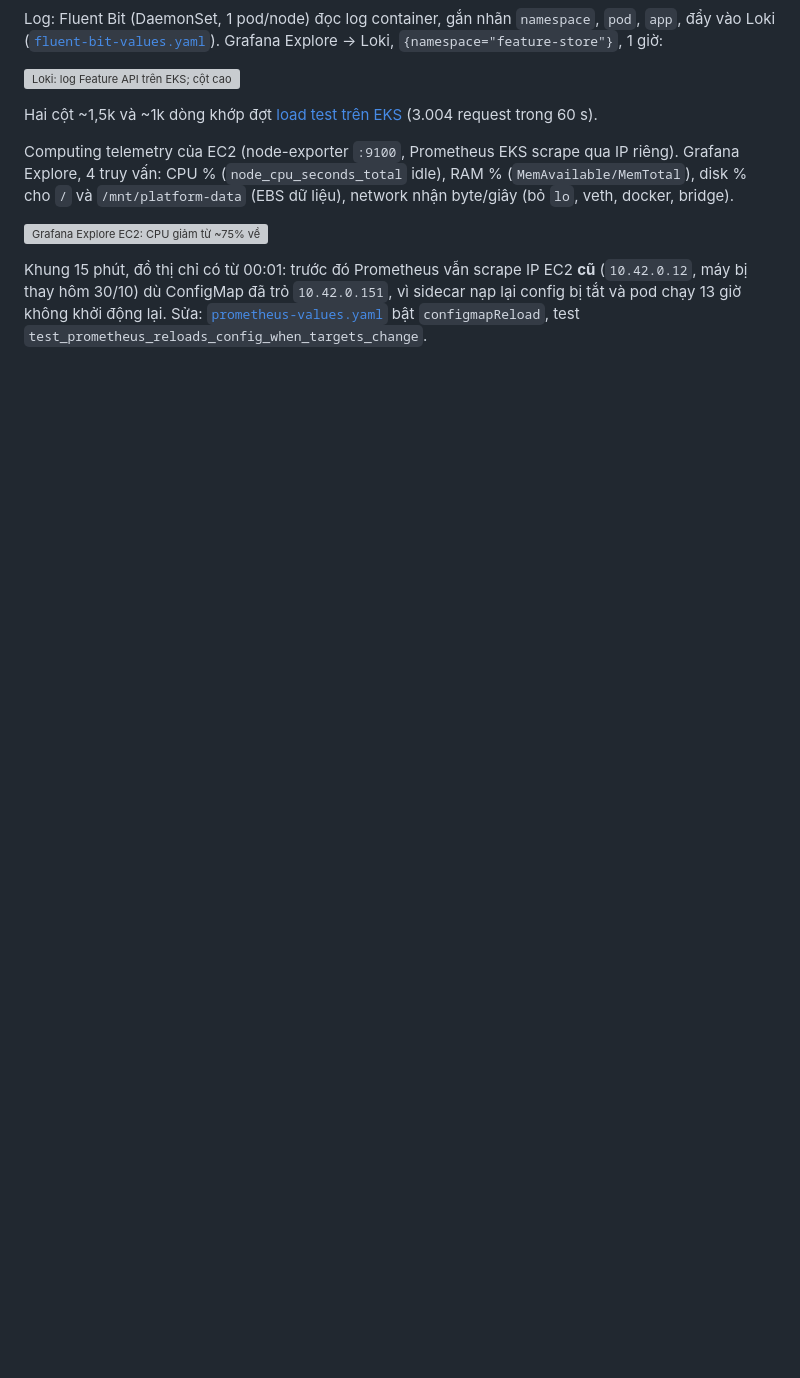
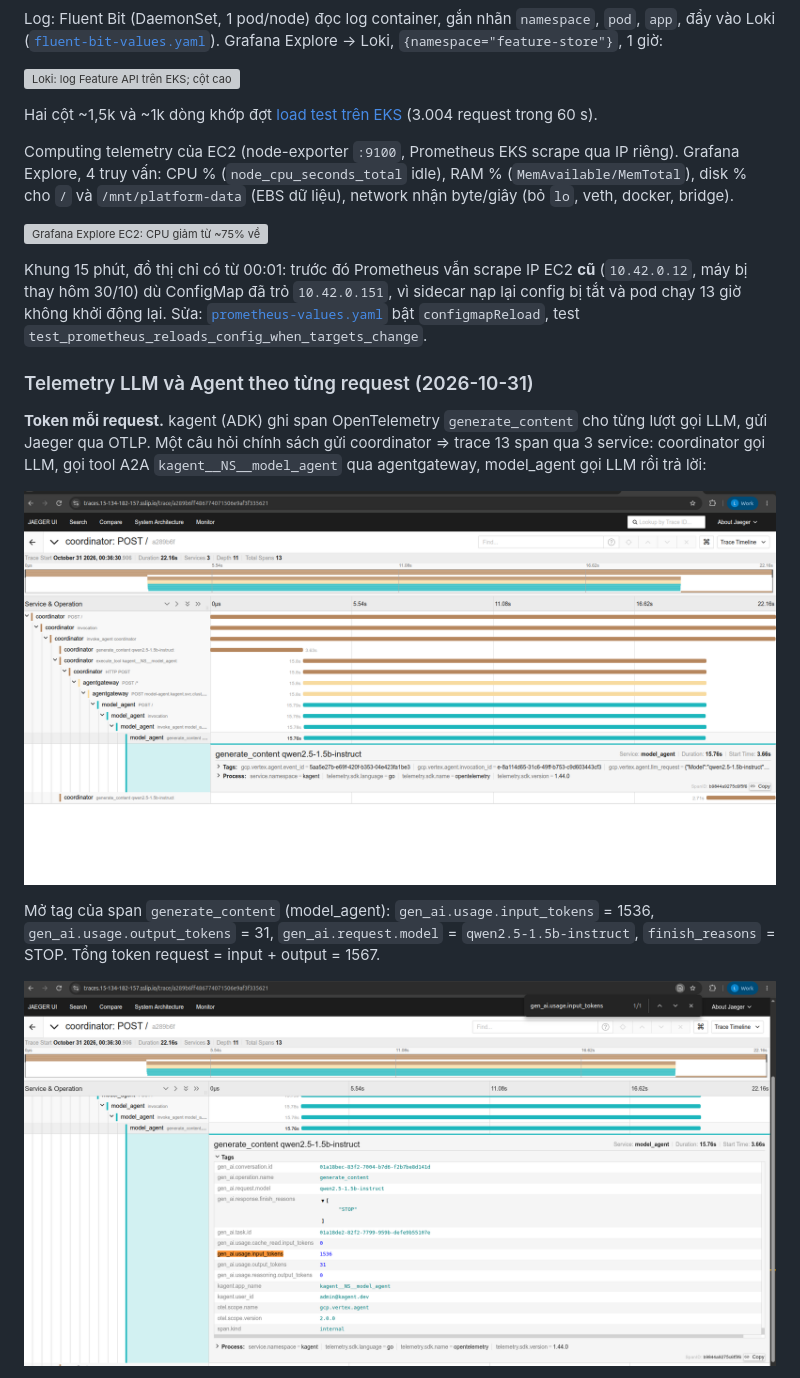
Before and after one commit to Babyfat012/multichannel-data-ai-platform, a Markdown page: docs/ml-llm-platform-observability.md, the part around one of its changes. GitHub-like rendering; pictures changed too: docs/evidence/aws/jaeger-coordinator-model-agent-trace-20261031.png (added), docs/evidence/aws/jaeger-llm-tokens-per-request-20261031.png (added); blank space fills up the shorter version; grey boxes are pictures that could not be loaded.

Commit message:
docs(observability): per-request llm tokens and mcp tool outcomes on eks
Co-Authored-By: Claude Opus 5.5 <noreply@anthropic.com>

```diff
--- a/docs/ml-llm-platform-observability.md
+++ b/docs/ml-llm-platform-observability.md
@@ -100,3 +100,17 @@ Khung 15 phút, đồ thị chỉ có từ 00:01: trước đó Prometheus vẫn
 ConfigMap đã trỏ `10.42.0.151`, vì sidecar nạp lại config bị tắt và pod chạy 13 giờ không khởi động lại.
 Sửa: [`prometheus-values.yaml`](../infra/k8s/observability/prometheus-values.yaml) bật `configmapReload`, test
 `test_prometheus_reloads_config_when_targets_change`.
+
+### Telemetry LLM và Agent theo từng request (2026-10-31)
+
+**Token mỗi request.** kagent (ADK) ghi span OpenTelemetry `generate_content` cho từng lượt gọi LLM, gửi Jaeger qua
+OTLP. Một câu hỏi chính sách gửi coordinator ⇒ trace 13 span qua 3 service: coordinator gọi LLM, gọi tool A2A
+`kagent__NS__model_agent` qua agentgateway, model_agent gọi LLM rồi trả lời:
+
+![Jaeger: coordinator POST → agentgateway → model_agent, 13 span, 22,16 s; span generate_content của model_agent 15,76 s](evidence/aws/jaeger-coordinator-model-agent-trace-20261031.png)
+
+Mở tag của span `generate_content` (model_agent): `gen_ai.usage.input_tokens` = 1536, `gen_ai.usage.output_tokens` = 31,
+`gen_ai.request.model` = `qwen2.5-1.5b-instruct`, `finish_reasons` = STOP. Tổng token request = input + output = 1567.
+
+![Jaeger tag span generate_content: input_tokens 1536, output_tokens 31, cache_read 0, model qwen2.5-1.5b-instruct](evidence/aws/jaeger-llm-tokens-per-request-20261031.png)
+
```
Also changed, not shown: other parts of docs/ml-llm-platform-observability.md (+13 -0 lines), docs/evidence/aws/grafana-mcp-tool-outcome-20261031.png (added), docs/evidence/aws/grafana-tokens-per-request-20261031.png (added).
